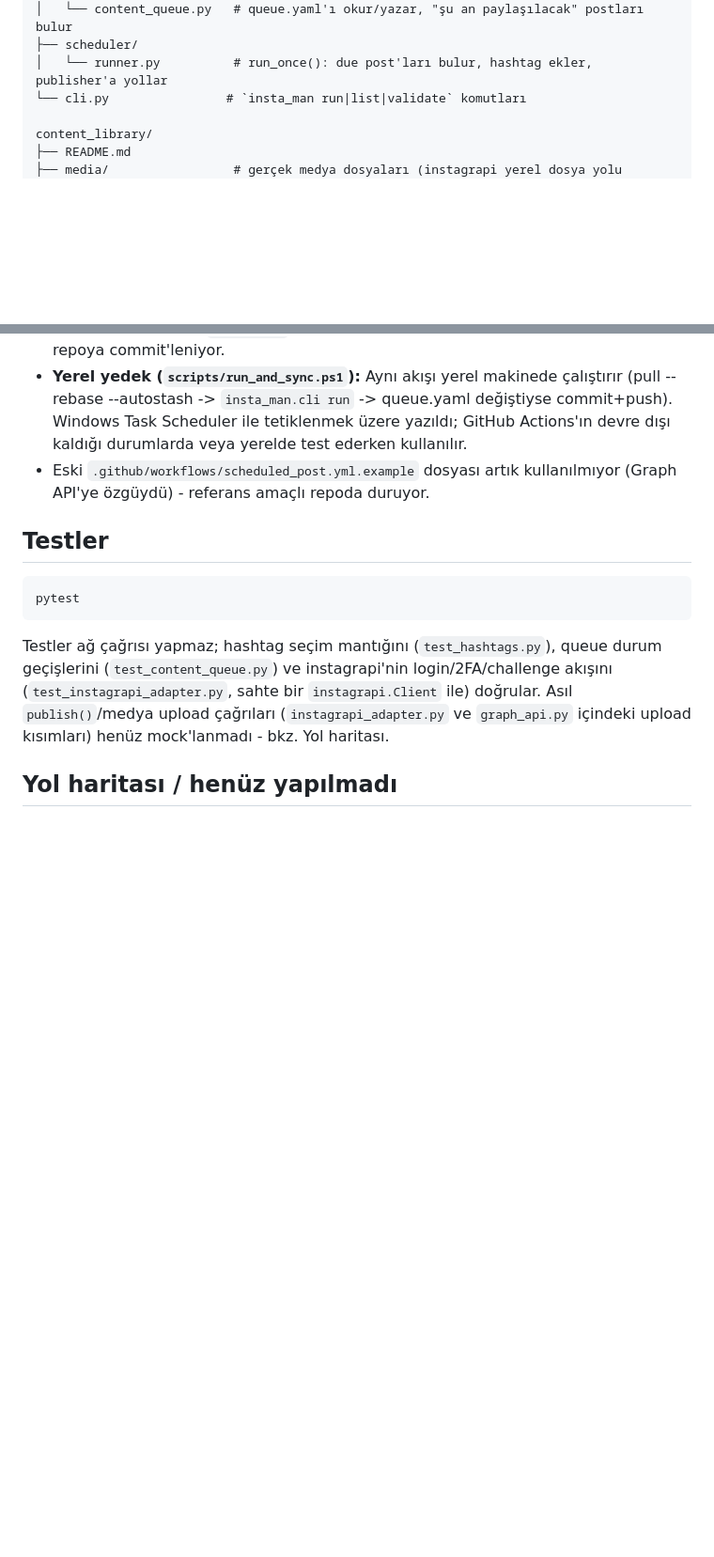
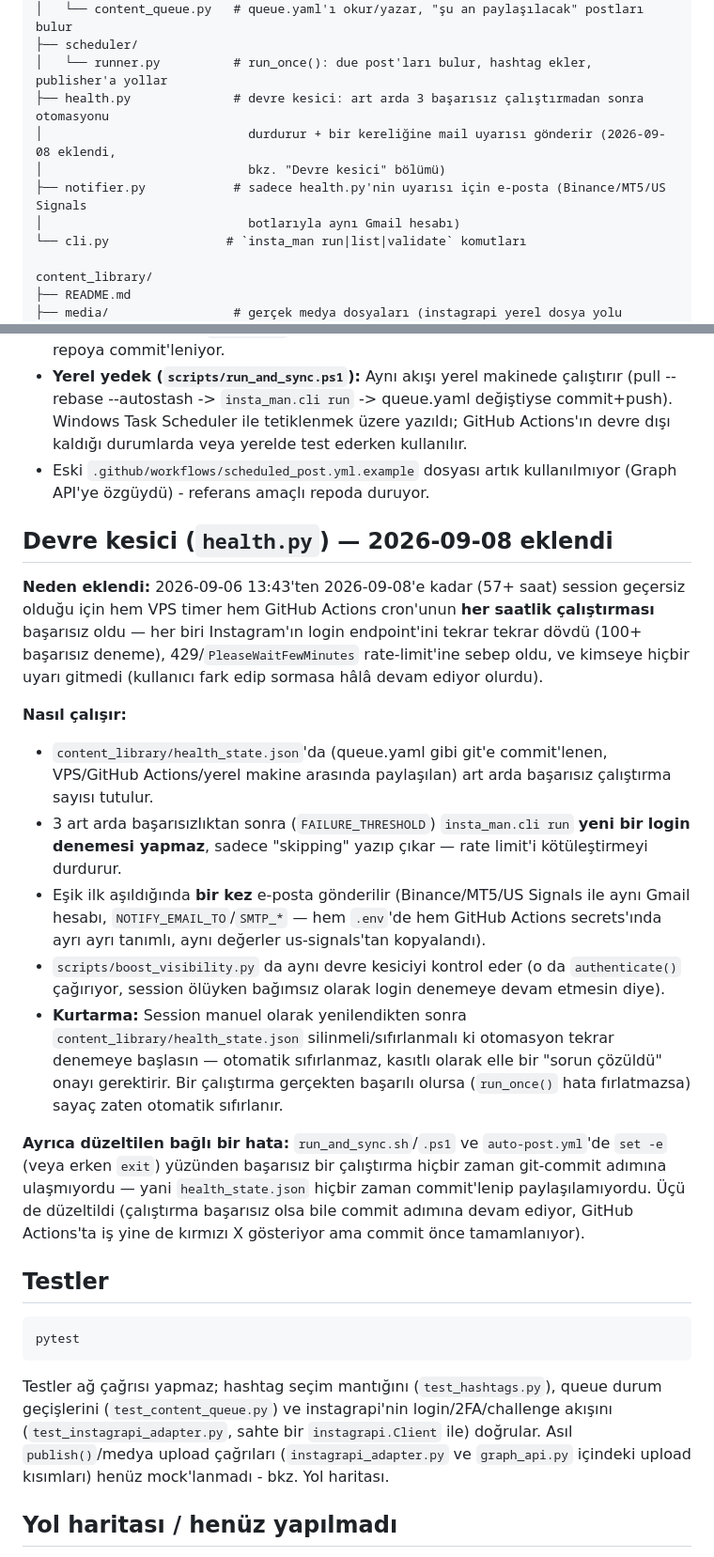
Before and after one commit to ridvanete-source/Insta_man, a Markdown page: CLAUDE.md, 2 parts joined by grey strips. Shown at 94% size. Rendered like a GitHub page; blank space fills up the shorter version.

Commit message:
docs: document the new circuit breaker in CLAUDE.md
Co-Authored-By: Claude Sonnet 5 <noreply@anthropic.com>
Claude-Session: https://claude.ai/code/session_01G9fsxCDMXYJYgu9k9AC8dN

````diff
--- a/CLAUDE.md
+++ b/CLAUDE.md
@@ -38,6 +38,11 @@ src/insta_man/
 │   └── content_queue.py   # queue.yaml'ı okur/yazar, "şu an paylaşılacak" postları bulur
 ├── scheduler/
 │   └── runner.py          # run_once(): due post'ları bulur, hashtag ekler, publisher'a yollar
+├── health.py              # devre kesici: art arda 3 başarısız çalıştırmadan sonra otomasyonu
+│                            durdurur + bir kereliğine mail uyarısı gönderir (2026-09-08 eklendi,
+│                            bkz. "Devre kesici" bölümü)
+├── notifier.py            # sadece health.py'nin uyarısı için e-posta (Binance/MT5/US Signals
+│                            botlarıyla aynı Gmail hesabı)
 └── cli.py                # `insta_man run|list|validate` komutları
 
 content_library/
@@ -195,6 +200,43 @@ python -m insta_man.cli run        # şu an zamanı gelmiş postları paylaşır
 - Eski `.github/workflows/scheduled_post.yml.example` dosyası artık
   kullanılmıyor (Graph API'ye özgüydü) - referans amaçlı repoda duruyor.
 
+## Devre kesici (`health.py`) — 2026-09-08 eklendi
+
+**Neden eklendi:** 2026-09-06 13:43'ten 2026-09-08'e kadar (57+ saat) session
+geçersiz olduğu için hem VPS timer hem GitHub Actions cron'unun **her saatlik
+çalıştırması** başarısız oldu — her biri Instagram'ın login endpoint'ini
+tekrar tekrar dövdü (100+ başarısız deneme), 429/`PleaseWaitFewMinutes`
+rate-limit'ine sebep oldu, ve kimseye hiçbir uyarı gitmedi (kullanıcı fark
+edip sormasa hâlâ devam ediyor olurdu).
+
+**Nasıl çalışır:**
+- `content_library/health_state.json`'da (queue.yaml gibi git'e commit'lenen,
+  VPS/GitHub Actions/yerel makine arasında paylaşılan) art arda başarısız
+  çalıştırma sayısı tutulur.
+- 3 art arda başarısızlıktan sonra (`FAILURE_THRESHOLD`) `insta_man.cli run`
+  **yeni bir login denemesi yapmaz**, sadece "skipping" yazıp çıkar — rate
+  limit'i kötüleştirmeyi durdurur.
+- Eşik ilk aşıldığında **bir kez** e-posta gönderilir (Binance/MT5/US Signals
+  ile aynı Gmail hesabı, `NOTIFY_EMAIL_TO`/`SMTP_*` — hem `.env`'de hem
+  GitHub Actions secrets'ında ayrı ayrı tanımlı, aynı değerler
+  us-signals'tan kopyalandı).
+- `scripts/boost_visibility.py` da aynı devre kesiciyi kontrol eder (o da
+  `authenticate()` çağırıyor, session ölüyken bağımsız olarak login
+  denemeye devam etmesin diye).
+- **Kurtarma:** Session manuel olarak yenilendikten sonra
+  `content_library/health_state.json` silinmeli/sıfırlanmalı ki otomasyon
+  tekrar denemeye başlasın — otomatik sıfırlanmaz, kasıtlı olarak elle bir
+  "sorun çözüldü" onayı gerektirir. Bir çalıştırma gerçekten başarılı
+  olursa (`run_once()` hata fırlatmazsa) sayaç zaten otomatik sıfırlanır.
+
+**Ayrıca düzeltilen bağlı bir hata:** `run_and_sync.sh`/`.ps1` ve
+`auto-post.yml`'de `set -e` (veya erken `exit`) yüzünden başarısız bir
+çalıştırma hiçbir zaman git-commit adımına ulaşmıyordu — yani
+`health_state.json` hiçbir zaman commit'lenip paylaşılamıyordu. Üçü de
+düzeltildi (çalıştırma başarısız olsa bile commit adımına devam ediyor,
+GitHub Actions'ta iş yine de kırmızı X gösteriyor ama commit önce
+tamamlanıyor).
+
 ## Testler
 
 ```bash
````
